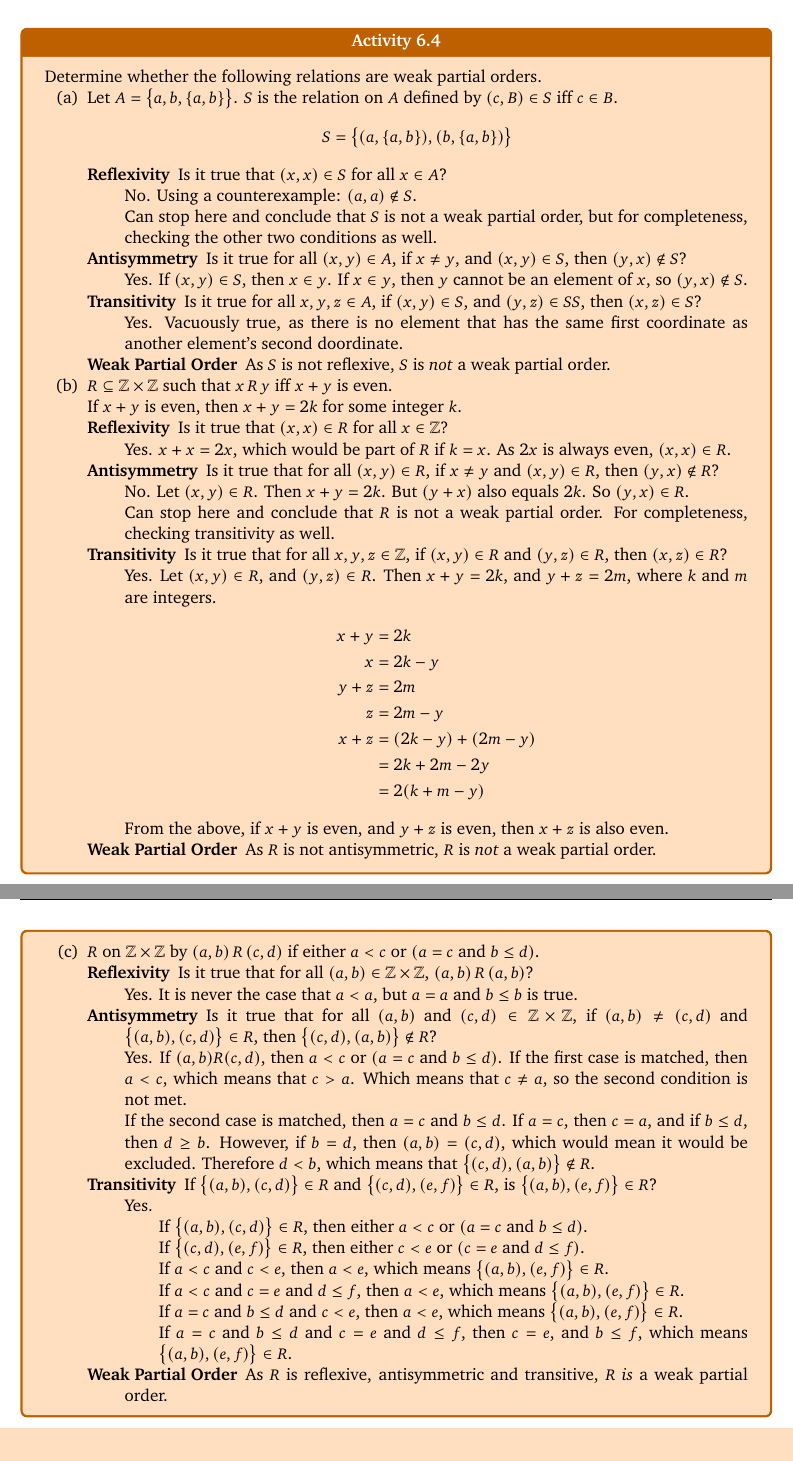
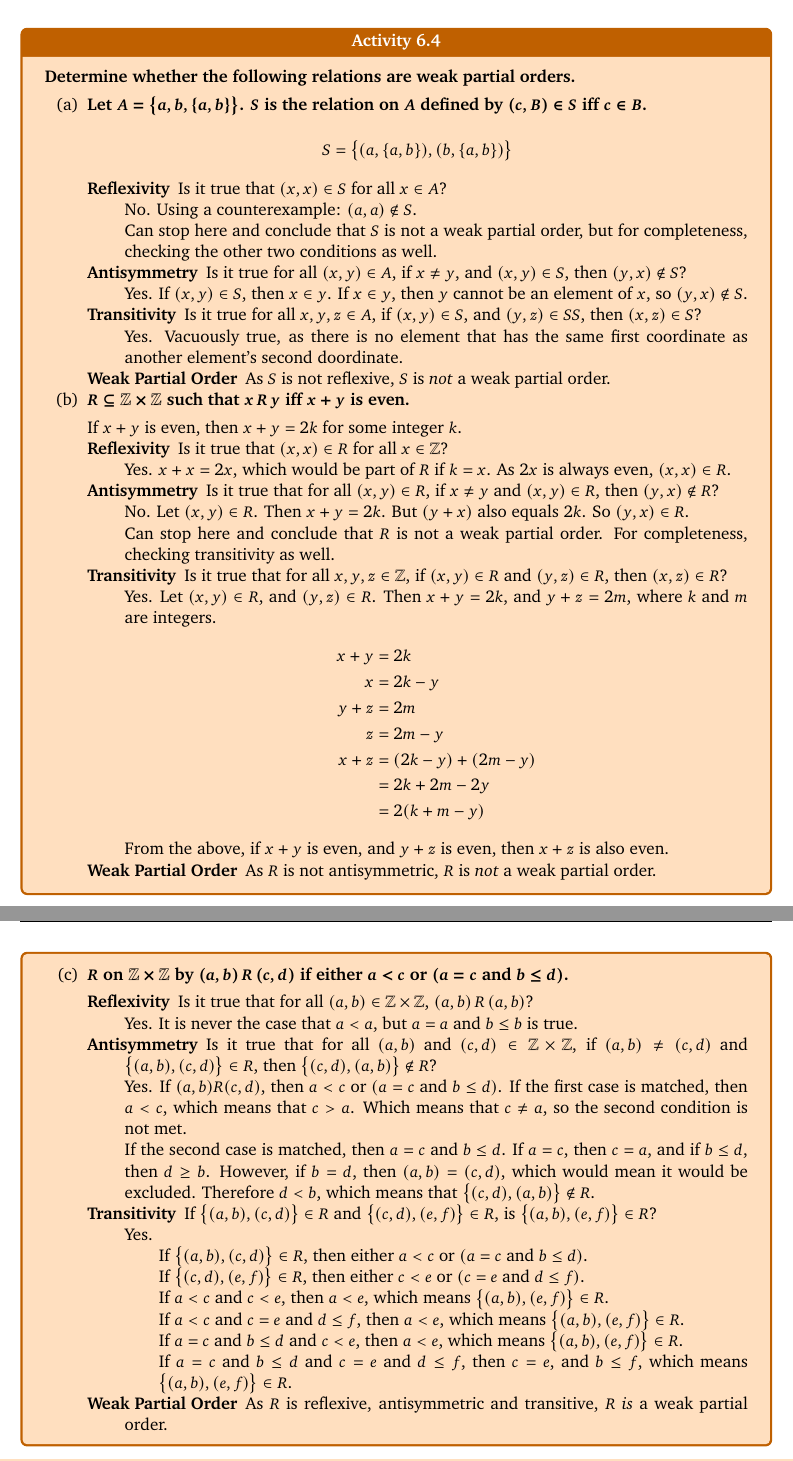
Before and after one commit to Unisa-Notes/COS1501, a LaTeX document (units/unit06.tex): two parts of pages 2 and 3 of 10, joined at a grey line, cut so that both start at the same text. Compiled offline with pdfLaTeX.

Commit message:
Add missing question changes

```diff
--- a/units/unit06.tex
+++ b/units/unit06.tex
@@ -35,9 +35,9 @@
 					\end{description}
 				\end{example}
 				\begin{exercise}{Activity \thechapter.4}
-					Determine whether the following relations are weak partial orders.
+					\question{Determine whether the following relations are weak partial orders.}
 					\begin{enumerate}[label=(\alph*)]
-						\item Let $A = \bigl\{a, b, \{a, b\}\bigr\}$. $S$ is the relation on $A$ defined by $(c, B) \in S$ iff $c \in B$.
+						\item \question{Let $A = \bigl\{a, b, \{a, b\}\bigr\}$. $S$ is the relation on $A$ defined by $(c, B) \in S$ iff $c \in B$.}
 							\begin{align*}
 								S = \bigl\{(a, \{a, b\}), (b, \{a, b\})\bigr\}
 							\end{align*}
@@ -51,7 +51,7 @@
 									Yes. Vacuously true, as there is no element that has the same first coordinate as another element's second doordinate.
 								\item[Weak Partial Order] As $S$ is not reflexive, $S$ is \textit{not} a weak partial order.
 							\end{description}
-						\item $R \subseteq \mathbb{Z} \times \mathbb{Z}$ such that $x \, R \, y$ iff $x + y$ is even.\\
+						\item \question{$R \subseteq \mathbb{Z} \times \mathbb{Z}$ such that $x \, R \, y$ iff $x + y$ is even.}\\
 							If $x + y$ is even, then $x + y = 2k$ for some integer $k$.
 							\begin{description}
 								\item[Reflexivity] Is it true that $(x, x) \in R$ for all $x \in \mathbb{Z}$?\\
@@ -74,7 +74,7 @@
 								\item[Weak Partial Order] As $R$ is not antisymmetric, $R$ is \textit{not} a weak partial order.
 							\end{description}
 							\pagebreak
-						\item $R$ on $\mathbb{Z} \times \mathbb{Z}$ by $(a, b) \,R \, (c, d)$ if either $a < c$ or $(a = c$ and $b \leq d)$.
+						\item \question{$R$ on $\mathbb{Z} \times \mathbb{Z}$ by $(a, b) \,R \, (c, d)$ if either $a < c$ or $(a = c$ and $b \leq d)$.}
 							\begin{description}
 								\item[Reflexivity] Is it true that for all $(a, b) \in \mathbb{Z} \times \mathbb{Z}$, $(a, b) \, R \, (a, b)$?\\
 									Yes. It is never the case that $a < a$, but $a = a$ and $b \leq b$ is true.
```
